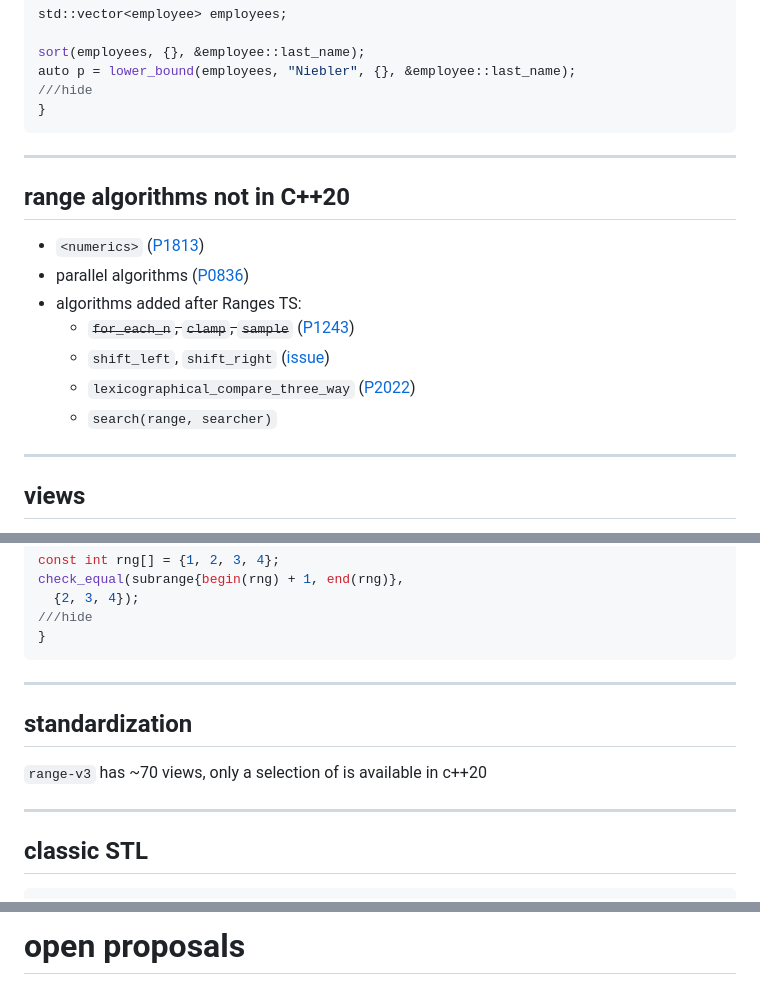
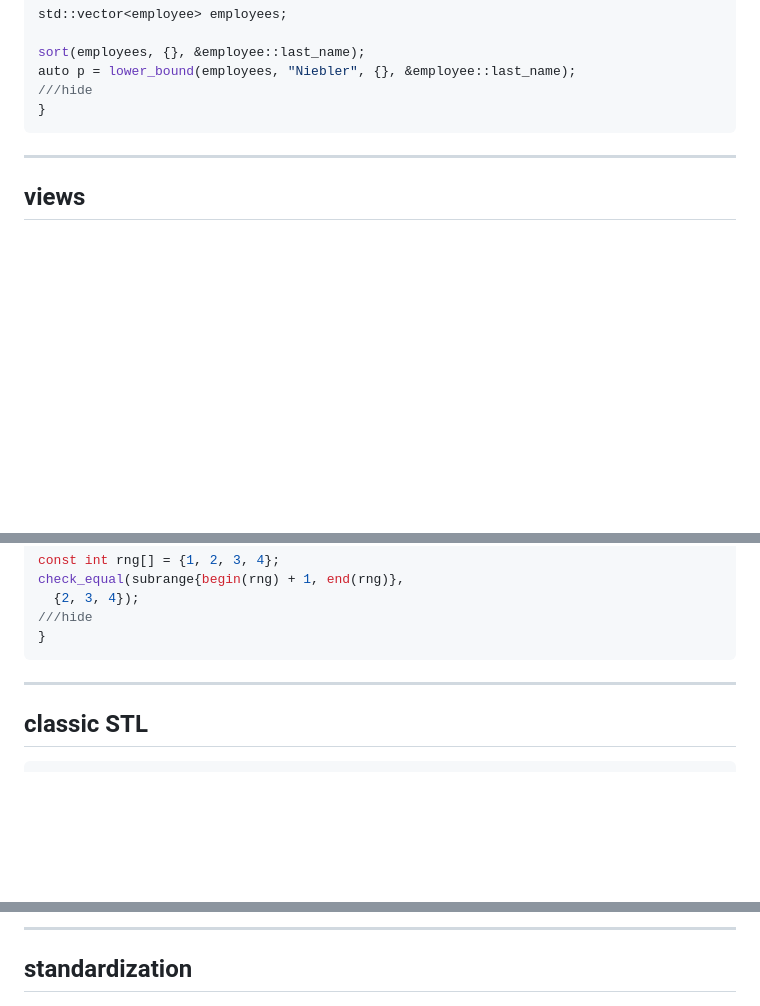
Before and after one commit to dvirtz/slides, a Markdown page: ranges-status/ranges.md, 3 parts joined by grey strips. GitHub-like rendering; blank space fills up the shorter version.

```diff
--- a/ranges-status/ranges.md
+++ b/ranges-status/ranges.md
@@ -415,18 +424,6 @@ auto p = lower_bound(employees, "Niebler", {}, &employee::last_name);
 
 ---
 
-## range algorithms not in C++20
-
-- `<numerics>` ([P1813](https://wg21.link/p1813))
-- parallel algorithms ([P0836](https://wg21.link/p0836))
-- algorithms added after Ranges TS:
-  - ~~`for_each_n`, `clamp`, `sample`~~ ([P1243](https://wg21.link/p1243))
-  - `shift_left`, `shift_right` ([issue]("https://drive.google.com/open?id=1mVZNzYruZsDgMsNzEm5Wt1zvK7C5uCVAPvSrianCYDg"))
-  - `lexicographical_compare_three_way` ([P2022](https://github.com/wg21il/Papers/tree/P2022/master))
-  - `search(range, searcher)`
-
----
-
 ## views
 
 - a range type that has **constant time** copy, move, and assignment operators.
@@ -599,11 +596,7 @@ check_equal(subrange{begin(rng) + 1, end(rng)},
 
 ---
 
-## standardization
-
-`range-v3` has ~70 views, only a selection of is available in c++20
-
----
+<!-- .slide: data-auto-animate -->
 
 ## classic STL
 
@@ -799,5 +801,7 @@ static_assert(std::same_as<decltype(result2),
 
-# open proposals
+----
+
+## standardization
 
 ![committee](committee.jpeg)
 
```
Also changed, not shown: other parts of ranges-status/ranges.md (+63 -12 lines), ranges-status/zip.png (added), 3 other files.
